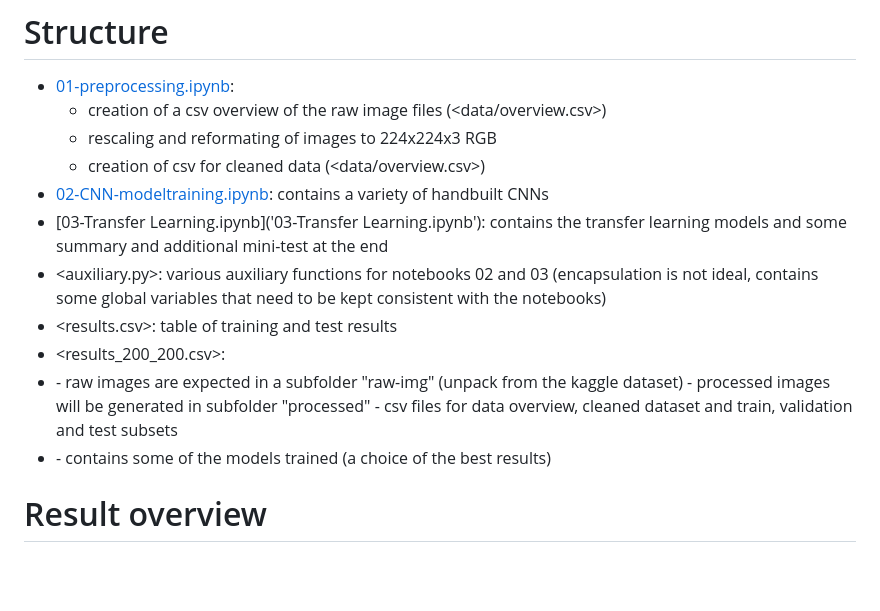
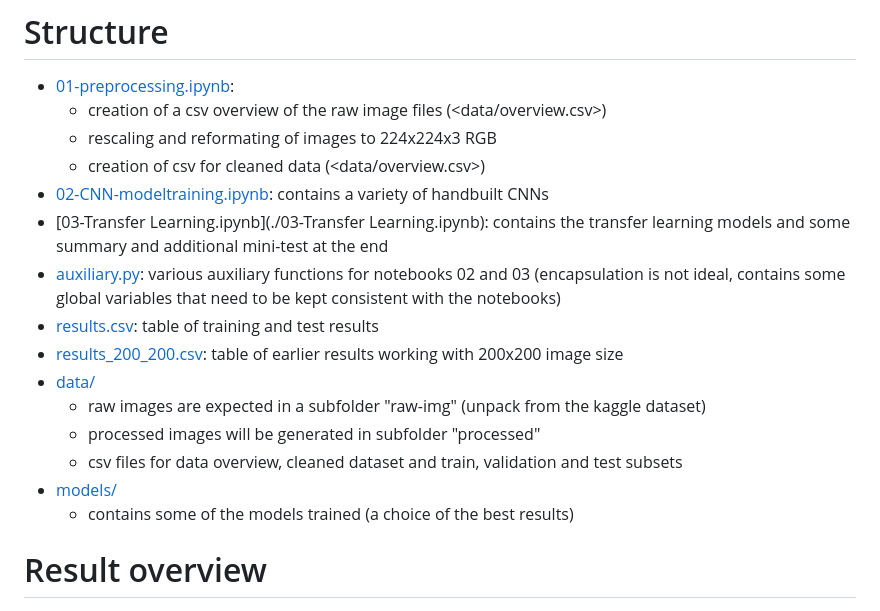
Before and after one commit to gfkpth/DL_imageclassify_demo, a Markdown page: README.md, the part around the change. GitHub-like rendering; blank space fills up the shorter version.

Commit message:
update README links again

```diff
--- a/README.md
+++ b/README.md
@@ -31,15 +31,15 @@ For comparison, below the model sizes:
   - rescaling and reformating of images to 224x224x3 RGB
   - creation of csv for cleaned data (<data/overview.csv>)
 - [02-CNN-modeltraining.ipynb](02-CNN-modeltraining.ipynb): contains a variety of handbuilt CNNs
-- [03-Transfer Learning.ipynb]('03-Transfer Learning.ipynb'): contains the transfer learning models and some summary and additional mini-test at the end
-- <auxiliary.py>: various auxiliary functions for notebooks 02 and 03 (encapsulation is not ideal, contains some global variables that need to be kept consistent with the notebooks)
-- <results.csv>: table of training and test results
-- <results_200_200.csv>:
-- <data/>
+- [03-Transfer Learning.ipynb](./03-Transfer Learning.ipynb): contains the transfer learning models and some summary and additional mini-test at the end
+- [auxiliary.py](auxiliary.py): various auxiliary functions for notebooks 02 and 03 (encapsulation is not ideal, contains some global variables that need to be kept consistent with the notebooks)
+- [results.csv](results.csv): table of training and test results
+- [results_200_200.csv](results_200_200.csv): table of earlier results working with 200x200 image size
+- [data/](data/)
   - raw images are expected in a subfolder "raw-img" (unpack from the kaggle dataset)
   - processed images will be generated in subfolder "processed"
   - csv files for data overview, cleaned dataset and train, validation and test subsets
-- <models/>
+- [models/](models/)
   - contains some of the models trained (a choice of the best results)
 
 
```
